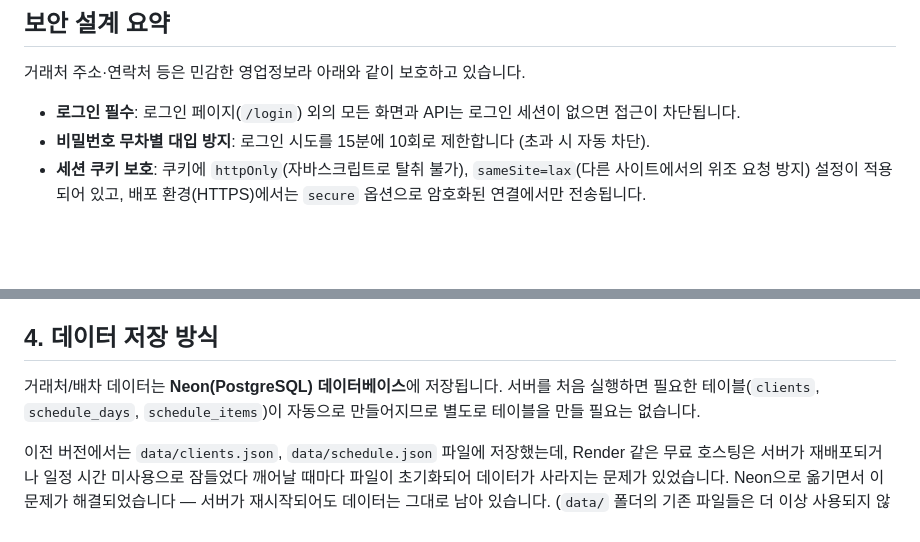
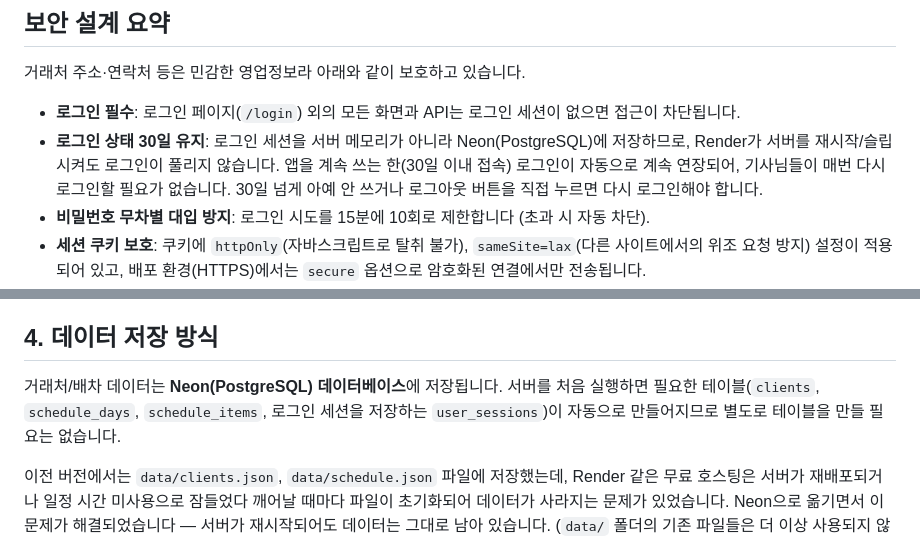
Before and after one commit to Comts/boxmove, a Markdown page: README.md, 2 parts joined by grey strips. Rendered like a GitHub page; blank space fills up the shorter version.

```diff
--- a/README.md
+++ b/README.md
@@ -17,6 +17,7 @@
 거래처 주소·연락처 등은 민감한 영업정보라 아래와 같이 보호하고 있습니다.
 
 - **로그인 필수**: 로그인 페이지(`/login`) 외의 모든 화면과 API는 로그인 세션이 없으면 접근이 차단됩니다.
+- **로그인 상태 30일 유지**: 로그인 세션을 서버 메모리가 아니라 Neon(PostgreSQL)에 저장하므로, Render가 서버를 재시작/슬립시켜도 로그인이 풀리지 않습니다. 앱을 계속 쓰는 한(30일 이내 접속) 로그인이 자동으로 계속 연장되어, 기사님들이 매번 다시 로그인할 필요가 없습니다. 30일 넘게 아예 안 쓰거나 로그아웃 버튼을 직접 누르면 다시 로그인해야 합니다.
 - **비밀번호 무차별 대입 방지**: 로그인 시도를 15분에 10회로 제한합니다 (초과 시 자동 차단).
 - **세션 쿠키 보호**: 쿠키에 `httpOnly`(자바스크립트로 탈취 불가), `sameSite=lax`(다른 사이트에서의 위조 요청 방지) 설정이 적용되어 있고, 배포 환경(HTTPS)에서는 `secure` 옵션으로 암호화된 연결에서만 전송됩니다.
 - **HTTPS 자동 적용**: Render 등에 배포하면 자동으로 SSL 인증서가 발급되어 모든 통신이 암호화됩니다.
@@ -132,7 +133,7 @@ npm start
 
 ## 4. 데이터 저장 방식
 
-거래처/배차 데이터는 **Neon(PostgreSQL) 데이터베이스**에 저장됩니다. 서버를 처음 실행하면 필요한 테이블(`clients`, `schedule_days`, `schedule_items`)이 자동으로 만들어지므로 별도로 테이블을 만들 필요는 없습니다.
+거래처/배차 데이터는 **Neon(PostgreSQL) 데이터베이스**에 저장됩니다. 서버를 처음 실행하면 필요한 테이블(`clients`, `schedule_days`, `schedule_items`, 로그인 세션을 저장하는 `user_sessions`)이 자동으로 만들어지므로 별도로 테이블을 만들 필요는 없습니다.
 
 이전 버전에서는 `data/clients.json`, `data/schedule.json` 파일에 저장했는데, Render 같은 무료 호스팅은 서버가 재배포되거나 일정 시간 미사용으로 잠들었다 깨어날 때마다 파일이 초기화되어 데이터가 사라지는 문제가 있었습니다. Neon으로 옮기면서 이 문제가 해결되었습니다 — 서버가 재시작되어도 데이터는 그대로 남아 있습니다. (`data/` 폴더의 기존 파일들은 더 이상 사용되지 않으며, 참고용으로만 남아 있습니다.)
 
```
